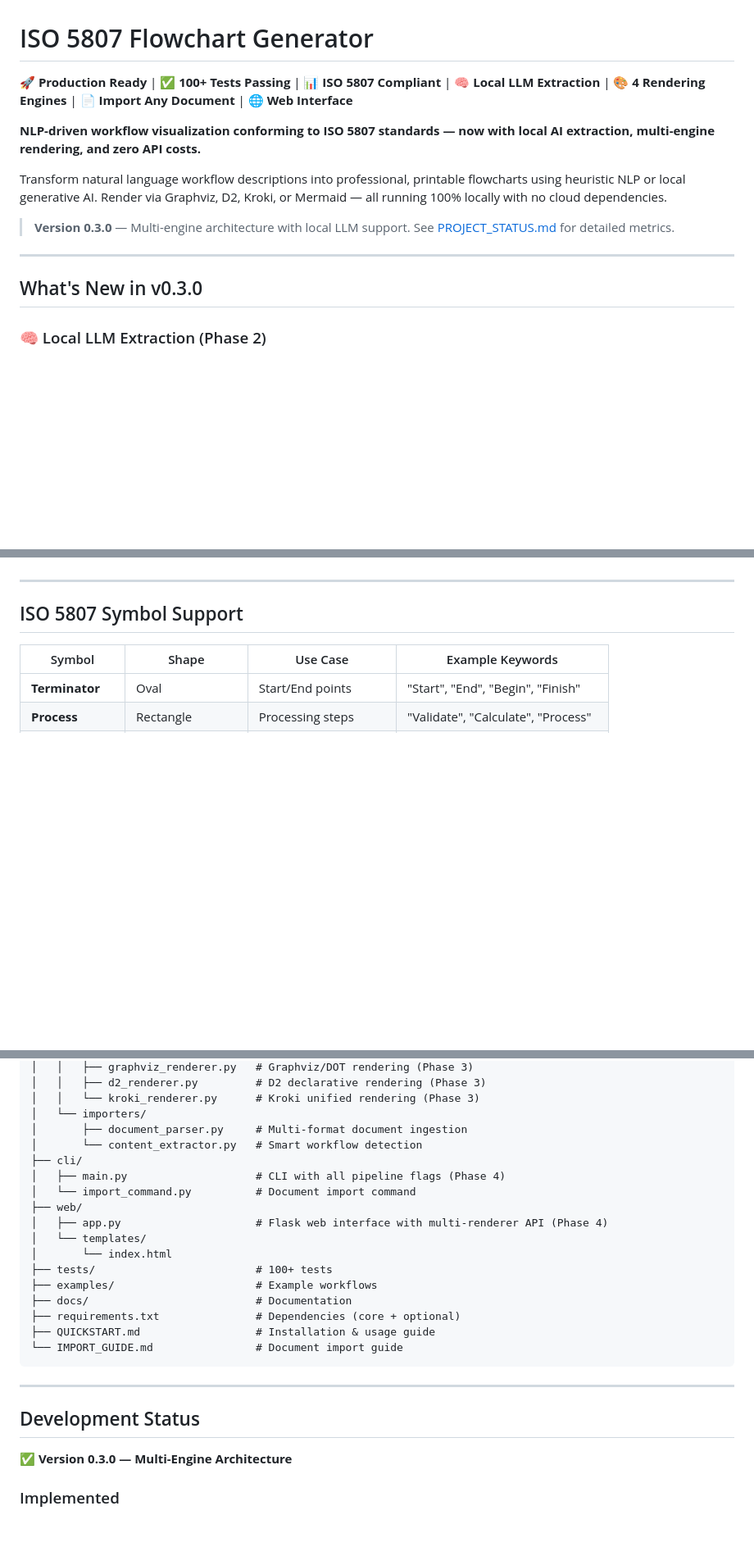
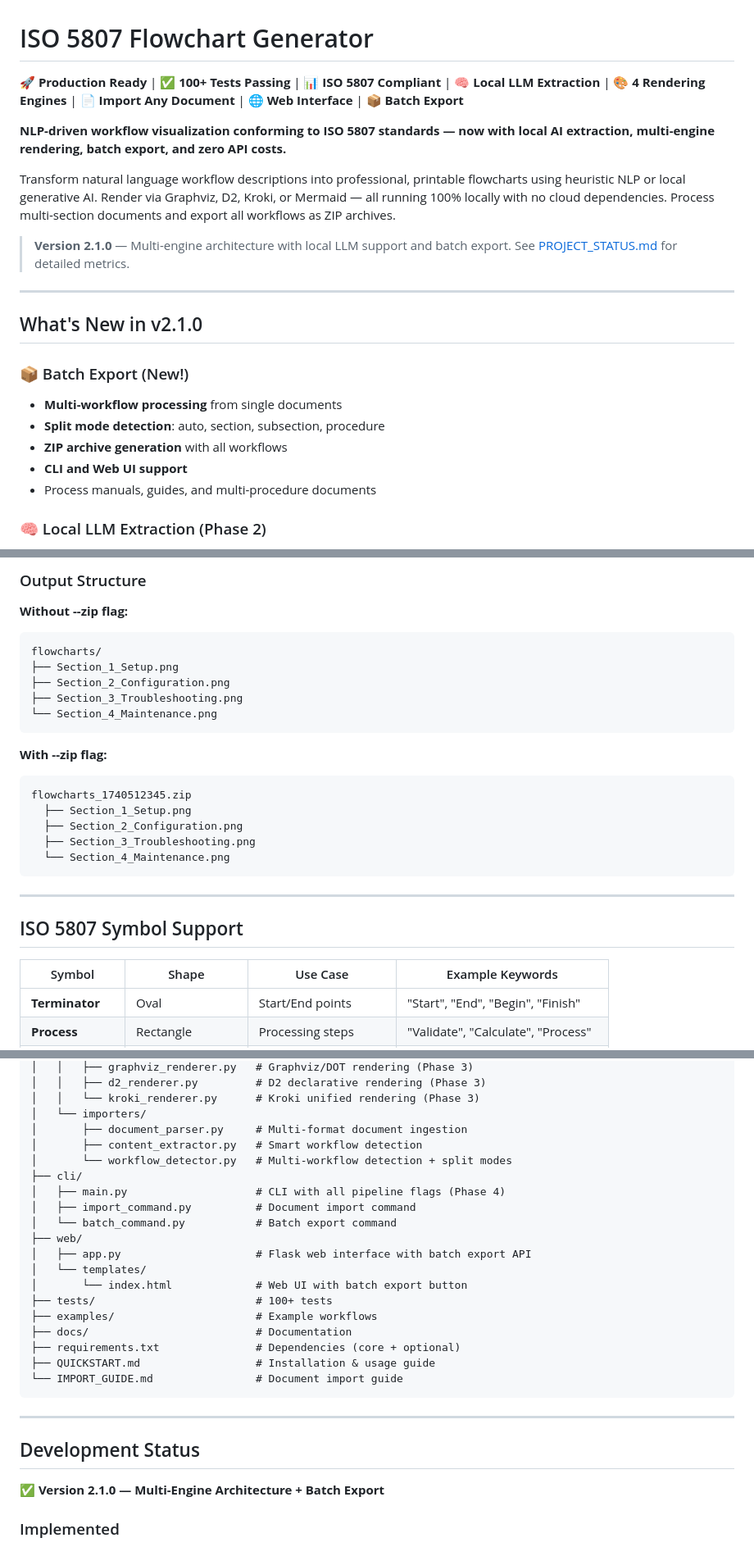
Before and after one commit to Aren-Garro/Flowcharts, a Markdown page: README.md, 3 parts joined by grey strips. Shown at 82% size. Drawn GitHub-style; blank space fills up the shorter version.

````diff
--- a/README.md
+++ b/README.md
@@ -1,16 +1,23 @@
 # ISO 5807 Flowchart Generator
 
-🚀 **Production Ready** | ✅ **100+ Tests Passing** | 📊 **ISO 5807 Compliant** | 🧠 **Local LLM Extraction** | 🎨 **4 Rendering Engines** | 📄 **Import Any Document** | 🌐 **Web Interface**
+🚀 **Production Ready** | ✅ **100+ Tests Passing** | 📊 **ISO 5807 Compliant** | 🧠 **Local LLM Extraction** | 🎨 **4 Rendering Engines** | 📄 **Import Any Document** | 🌐 **Web Interface** | 📦 **Batch Export**
 
-**NLP-driven workflow visualization conforming to ISO 5807 standards — now with local AI extraction, multi-engine rendering, and zero API costs.**
+**NLP-driven workflow visualization conforming to ISO 5807 standards — now with local AI extraction, multi-engine rendering, batch export, and zero API costs.**
 
-Transform natural language workflow descriptions into professional, printable flowcharts using heuristic NLP or local generative AI. Render via Graphviz, D2, Kroki, or Mermaid — all running 100% locally with no cloud dependencies.
+Transform natural language workflow descriptions into professional, printable flowcharts using heuristic NLP or local generative AI. Render via Graphviz, D2, Kroki, or Mermaid — all running 100% locally with no cloud dependencies. Process multi-section documents and export all workflows as ZIP archives.
 
-> **Version 0.3.0** — Multi-engine architecture with local LLM support. See [PROJECT_STATUS.md](PROJECT_STATUS.md) for detailed metrics.
+> **Version 2.1.0** — Multi-engine architecture with local LLM support and batch export. See [PROJECT_STATUS.md](PROJECT_STATUS.md) for detailed metrics.
 
 ---
 
-## What's New in v0.3.0
+## What's New in v2.1.0
+
+### 📦 Batch Export (New!)
+- **Multi-workflow processing** from single documents
+- **Split mode detection**: auto, section, subsection, procedure
+- **ZIP archive generation** with all workflows
+- **CLI and Web UI support**
+- Process manuals, guides, and multi-procedure documents
 
 ### 🧠 Local LLM Extraction (Phase 2)
 - **Zero-shot workflow extraction** using quantized open-weight models (Llama-3, Mistral)
@@ -168,3 +231,22 @@ python web/app.py
+### Output Structure
+
+**Without --zip flag:**
+```
+flowcharts/
+├── Section_1_Setup.png
+├── Section_2_Configuration.png
+├── Section_3_Troubleshooting.png
+└── Section_4_Maintenance.png
+```
+
+**With --zip flag:**
+```
+flowcharts_1740512345.zip
+  ├── Section_1_Setup.png
+  ├── Section_2_Configuration.png
+  ├── Section_3_Troubleshooting.png
+  └── Section_4_Maintenance.png
+```
 
 ---
 
@@ -212,14 +294,16 @@ Flowcharts/
 │   │   └── kroki_renderer.py      # Kroki unified rendering (Phase 3)
 │   └── importers/
 │       ├── document_parser.py     # Multi-format document ingestion
-│       └── content_extractor.py   # Smart workflow detection
+│       ├── content_extractor.py   # Smart workflow detection
+│       └── workflow_detector.py   # Multi-workflow detection + split modes
 ├── cli/
 │   ├── main.py                    # CLI with all pipeline flags (Phase 4)
-│   └── import_command.py          # Document import command
+│   ├── import_command.py          # Document import command
+│   └── batch_command.py           # Batch export command
 ├── web/
-│   ├── app.py                     # Flask web interface with multi-renderer API (Phase 4)
+│   ├── app.py                     # Flask web interface with batch export API
 │   └── templates/
-│       └── index.html
+│       └── index.html             # Web UI with batch export button
 ├── tests/                         # 100+ tests
 ├── examples/                      # Example workflows
 ├── docs/                          # Documentation
@@ -232,7 +316,7 @@ Flowcharts/
 
 ## Development Status
 
-**✅ Version 0.3.0 — Multi-Engine Architecture**
+**✅ Version 2.1.0 — Multi-Engine Architecture + Batch Export**
 
 ### Implemented
 
````
Also changed, not shown: other parts of README.md (+68 -3 lines).
